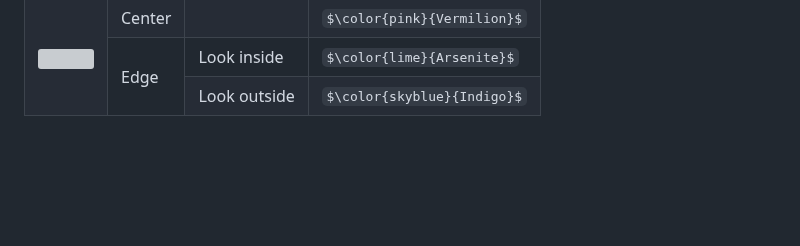
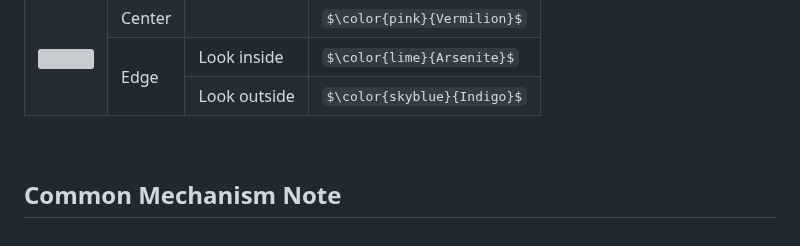
Before and after one commit to CSMRu/gw2-pve, a Markdown page: Strike Mission/Old Lion's Court CM (kor).md, the part around the change. Rendered like a GitHub page; some formulas as TeX source; blank space fills up the shorter version; grey boxes are pictures that could not be loaded.

```diff
--- a/Strike Mission/Old Lion's Court CM (kor).md
+++ b/Strike Mission/Old Lion's Court CM (kor).md
@@ -52,3 +52,7 @@
 		</tr>
 	</tbody>
 </table>
+
+<br>
+
+## Common Mechanism Note
```
